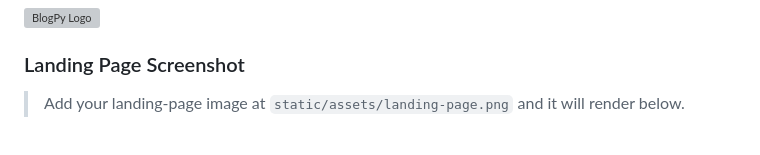
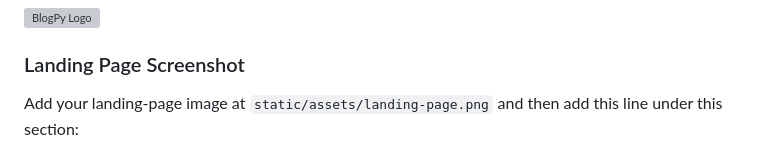
Before and after one commit to ayush3739/Blog-Website, a Markdown page: README.md, the part around one of its changes. GitHub-like rendering; grey boxes are pictures that could not be loaded.

```diff
--- a/README.md
+++ b/README.md
@@ -21,5 +21,5 @@ BlogPy is a full-stack personal blogging platform built with Flask, SQLAlchemy,
 ![BlogPy Logo](static/assets/favicon.svg)
 
 ### Landing Page Screenshot
-> Add your landing-page image at `static/assets/landing-page.png` and it will render below.
+Add your landing-page image at `static/assets/landing-page.png` and then add this line under this section:
 
```
Also changed, not shown: other parts of README.md (+1 -1 lines).
